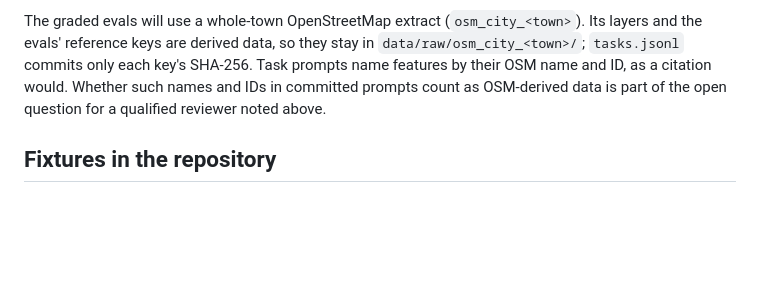
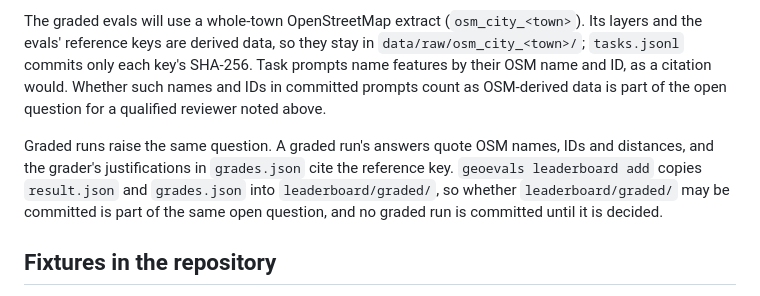
Before and after one commit to JasonDalton/GeoEvals, a Markdown page: docs/data-governance.md, the part around the change. Drawn GitHub-style; blank space fills up the shorter version.

```diff
--- a/docs/data-governance.md
+++ b/docs/data-governance.md
@@ -81,6 +81,8 @@ reviewer.
 
 The graded evals will use a whole-town OpenStreetMap extract (`osm_city_<town>`). Its layers and the evals' reference keys are derived data, so they stay in `data/raw/osm_city_<town>/`; `tasks.jsonl` commits only each key's SHA-256. Task prompts name features by their OSM name and ID, as a citation would. Whether such names and IDs in committed prompts count as OSM-derived data is part of the open question for a qualified reviewer noted above.
 
+Graded runs raise the same question. A graded run's answers quote OSM names, IDs and distances, and the grader's justifications in `grades.json` cite the reference key. `geoevals leaderboard add` copies `result.json` and `grades.json` into `leaderboard/graded/`, so whether `leaderboard/graded/` may be committed is part of the same open question, and no graded run is committed until it is decided.
+
 ## Fixtures in the repository
 
 - Keep fixtures small: under 1 MB per benchmark.
```
Also changed, not shown: docs/eval-authoring.md (+14 -3 lines), leaderboard/README.md (+5 -0 lines).
